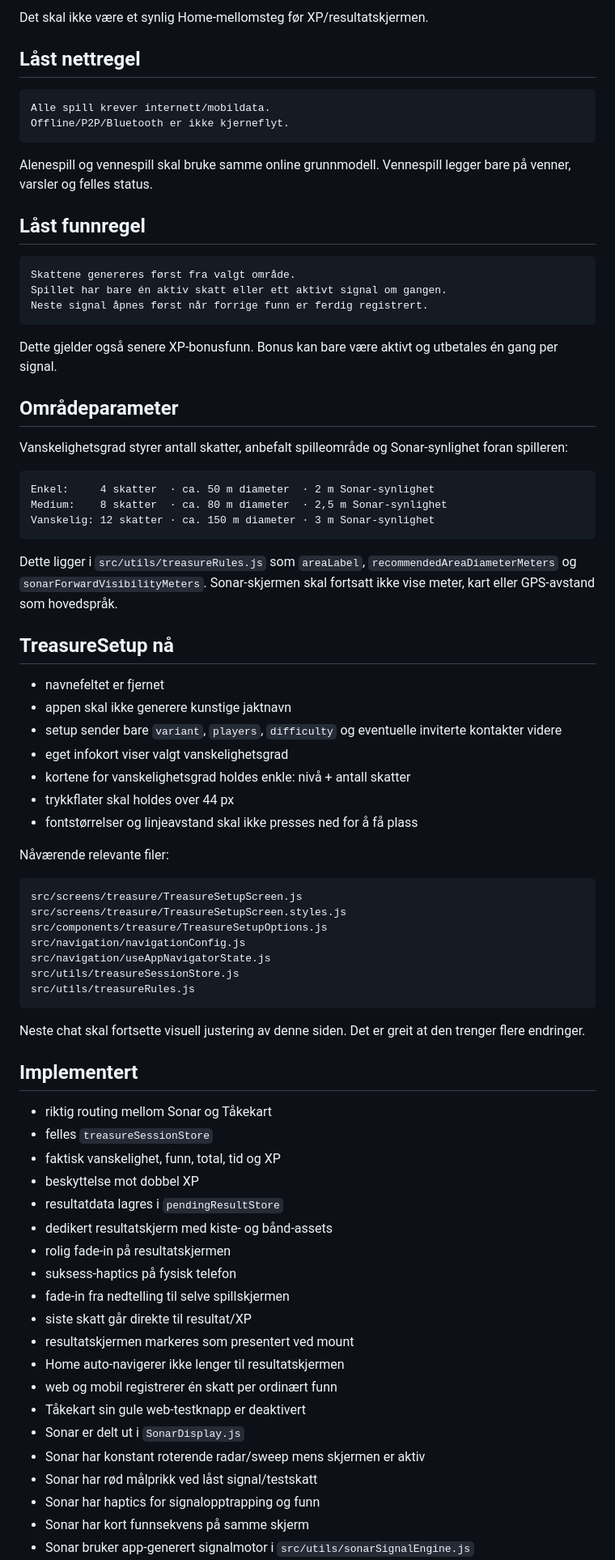
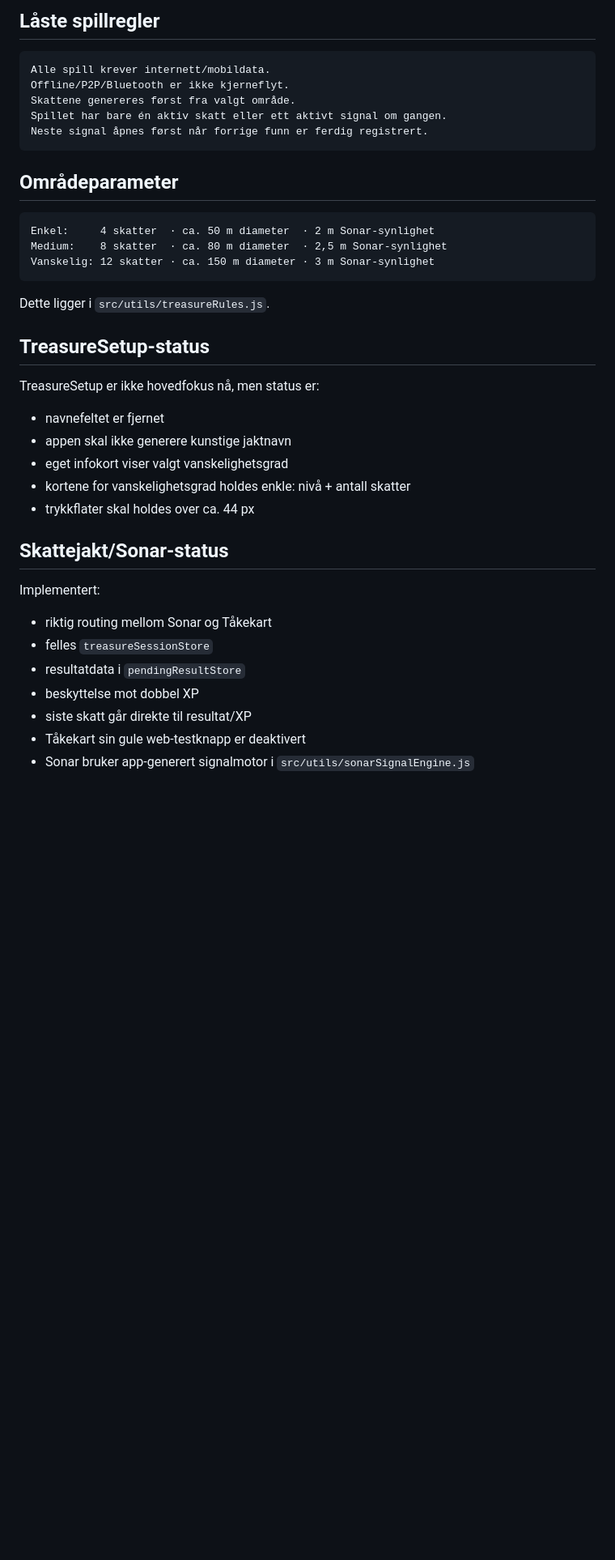
Before and after one commit to tomhaugstulen-star/live-rebus, a Markdown page: docs/project-status.md, the part around one of its changes. Shown at 81% size. Drawn GitHub-style; blank space fills up the shorter version.

Commit message:
Update project status for home reconstruction

````diff
--- a/docs/project-status.md
+++ b/docs/project-status.md
@@ -28,29 +92,16 @@ Home
 ```
 
-Det skal ikke være et synlig Home-mellomsteg før XP/resultatskjermen.
-
-## Låst nettregel
+## Låste spillregler
 
 ```text
 Alle spill krever internett/mobildata.
 Offline/P2P/Bluetooth er ikke kjerneflyt.
-```
-
-Alenespill og vennespill skal bruke samme online grunnmodell. Vennespill legger bare på venner, varsler og felles status.
-
-## Låst funnregel
-
-```text
 Skattene genereres først fra valgt område.
 Spillet har bare én aktiv skatt eller ett aktivt signal om gangen.
 Neste signal åpnes først når forrige funn er ferdig registrert.
 ```
 
-Dette gjelder også senere XP-bonusfunn. Bonus kan bare være aktivt og utbetales én gang per signal.
-
 ## Områdeparameter
-
-Vanskelighetsgrad styrer antall skatter, anbefalt spilleområde og Sonar-synlighet foran spilleren:
 
 ```text
 Enkel:     4 skatter  · ca. 50 m diameter  · 2 m Sonar-synlighet
@@ -58,51 +109,26 @@ Medium:    8 skatter  · ca. 80 m diameter  · 2,5 m Sonar-synlighet
 Vanskelig: 12 skatter · ca. 150 m diameter · 3 m Sonar-synlighet
 ```
 
-Dette ligger i `src/utils/treasureRules.js` som `areaLabel`, `recommendedAreaDiameterMeters` og `sonarForwardVisibilityMeters`. Sonar-skjermen skal fortsatt ikke vise meter, kart eller GPS-avstand som hovedspråk.
+Dette ligger i `src/utils/treasureRules.js`.
 
-## TreasureSetup nå
+## TreasureSetup-status
+
+TreasureSetup er ikke hovedfokus nå, men status er:
 
 - navnefeltet er fjernet
 - appen skal ikke generere kunstige jaktnavn
-- setup sender bare `variant`, `players`, `difficulty` og eventuelle inviterte kontakter videre
 - eget infokort viser valgt vanskelighetsgrad
 - kortene for vanskelighetsgrad holdes enkle: nivå + antall skatter
-- trykkflater skal holdes over 44 px
-- fontstørrelser og linjeavstand skal ikke presses ned for å få plass
+- trykkflater skal holdes over ca. 44 px
 
-Nåværende relevante filer:
+## Skattejakt/Sonar-status
 
-```text
-src/screens/treasure/TreasureSetupScreen.js
-src/screens/treasure/TreasureSetupScreen.styles.js
-src/components/treasure/TreasureSetupOptions.js
-src/navigation/navigationConfig.js
-src/navigation/useAppNavigatorState.js
-src/utils/treasureSessionStore.js
-src/utils/treasureRules.js
-```
-
-Neste chat skal fortsette visuell justering av denne siden. Det er greit at den trenger flere endringer.
-
-## Implementert
+Implementert:
 
 - riktig routing mellom Sonar og Tåkekart
 - felles `treasureSessionStore`
-- faktisk vanskelighet, funn, total, tid og XP
+- resultatdata i `pendingResultStore`
 - beskyttelse mot dobbel XP
-- resultatdata lagres i `pendingResultStore`
-- dedikert resultatskjerm med kiste- og bånd-assets
-- rolig fade-in på resultatskjermen
-- suksess-haptics på fysisk telefon
-- fade-in fra nedtelling til selve spillskjermen
 - siste skatt går direkte til resultat/XP
-- resultatskjermen markeres som presentert ved mount
-- Home auto-navigerer ikke lenger til resultatskjermen
-- web og mobil registrerer én skatt per ordinært funn
 - Tåkekart sin gule web-testknapp er deaktivert
-- Sonar er delt ut i `SonarDisplay.js`
-- Sonar har konstant roterende radar/sweep mens skjermen er aktiv
-- Sonar har rød målprikk ved låst signal/testskatt
-- Sonar har haptics for signalopptrapping og funn
-- Sonar har kort funnsekvens på samme skjerm
 - Sonar bruker app-generert signalmotor i `src/utils/sonarSignalEngine.js`
````
Also changed, not shown: other parts of docs/project-status.md (+99 -103 lines).
